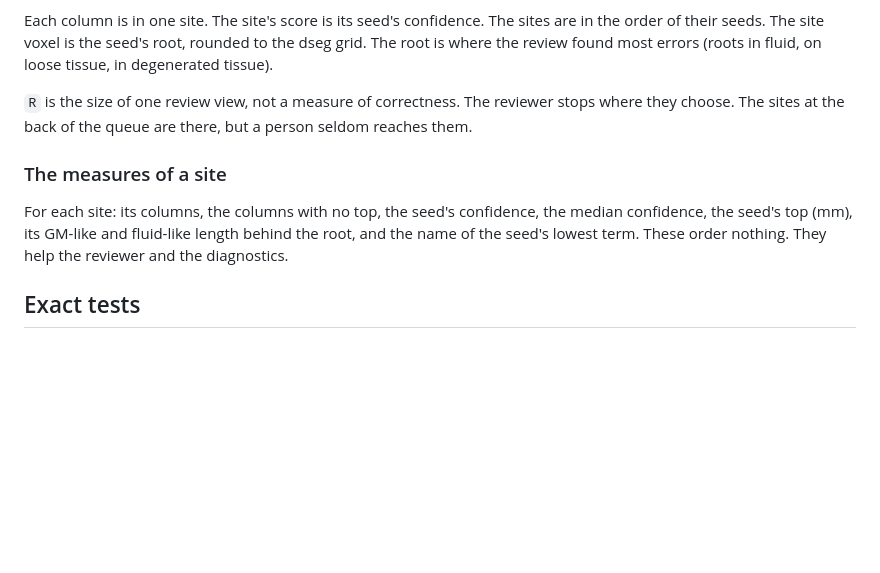
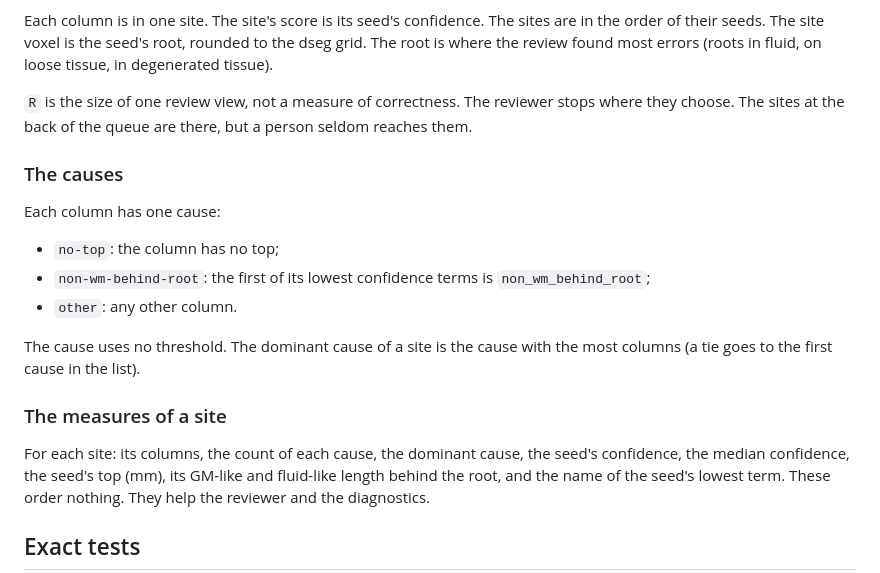
Before and after one commit to mdtisdall/baillarger, a Markdown page: docs/plans/column-sites.md, the part around one of its changes. Drawn GitHub-style; blank space fills up the shorter version.

```diff
--- a/docs/plans/column-sites.md
+++ b/docs/plans/column-sites.md
@@ -78,9 +90,21 @@ rounded to the dseg grid. The root is where the review found most errors
 reviewer stops where they choose. The sites at the back of the queue are
 there, but a person seldom reaches them.
 
+### The causes
+
+Each column has one cause:
+
+- `no-top`: the column has no top;
+- `non-wm-behind-root`: the first of its lowest confidence terms is
+  `non_wm_behind_root`;
+- `other`: any other column.
+
+The cause uses no threshold. The dominant cause of a site is the cause with
+the most columns (a tie goes to the first cause in the list).
+
 ### The measures of a site
 
-For each site: its columns, the columns with no top, the seed's confidence,
+For each site: its columns, the count of each cause, the dominant cause, the seed's confidence,
 the median confidence, the seed's top (mm), its GM-like and fluid-like
 length behind the root, and the name of the seed's lowest term. These order
 nothing. They help the reviewer and the diagnostics.
```
Also changed, not shown: other parts of docs/plans/column-sites.md (+32 -7 lines), docs/formats/column-sites.md (+19 -1 lines), reports/figures/column-sites/site_counts.png, 3 other files.
